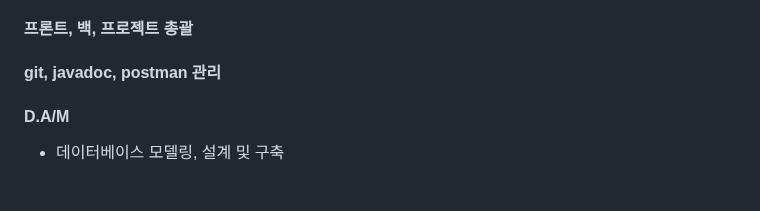
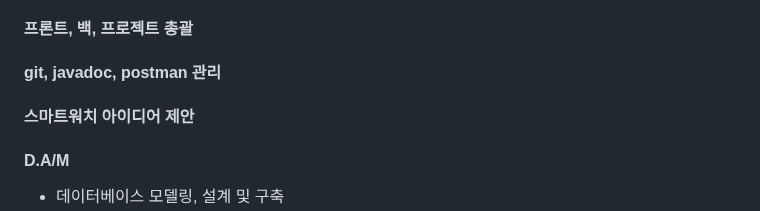
Before and after one commit to 2023-SMHRD-SW-Fullstack-1/Blueme, a Markdown page: README.md, the part around the change. Drawn GitHub-style; blank space fills up the shorter version.

```diff
--- a/README.md
+++ b/README.md
@@ -44,6 +44,7 @@ https://github.com/2023-SMHRD-SW-Fullstack-1/Blueme/assets/114223221/5c9d9cda-8c
 
 #### 프론트, 백, 프로젝트 총괄
 #### git, javadoc, postman 관리
+#### 스마트워치 아이디어 제안
 
 #### D.A/M
 - 데이터베이스 모델링, 설계 및 구축
```
